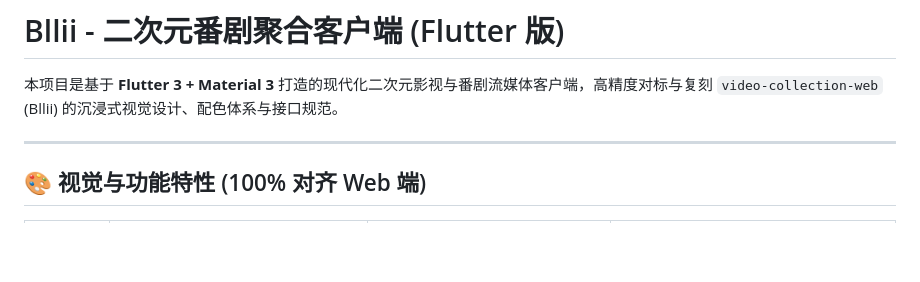
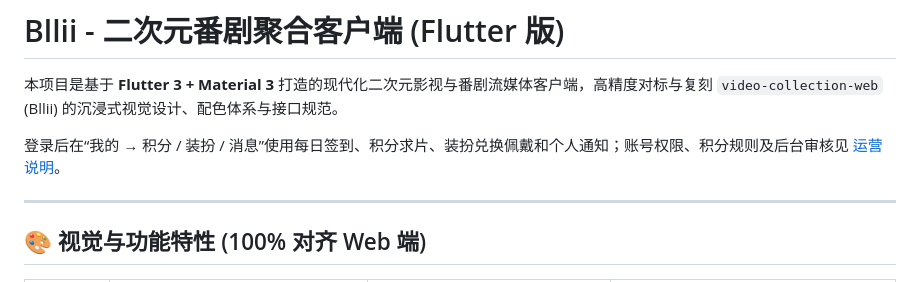
Before and after one commit to plunjoin/video-collection, a Markdown page: video-collection-app/README.md, the part around the change. Rendered like a GitHub page; blank space fills up the shorter version.

Commit message:
docs(app): README 补充成长说明

```diff
--- a/video-collection-app/README.md
+++ b/video-collection-app/README.md
@@ -1,6 +1,8 @@
 # Bllii - 二次元番剧聚合客户端 (Flutter 版)
 
 本项目是基于 **Flutter 3 + Material 3** 打造的现代化二次元影视与番剧流媒体客户端，高精度对标与复刻 `video-collection-web` (Bllii) 的沉浸式视觉设计、配色体系与接口规范。
+
+登录后在“我的 → 积分 / 装扮 / 消息”使用每日签到、积分求片、装扮兑换佩戴和个人通知；账号权限、积分规则及后台审核见 [运营说明](../video-collection-api/docs/community-operations.md)。
 
 ---
 
```
